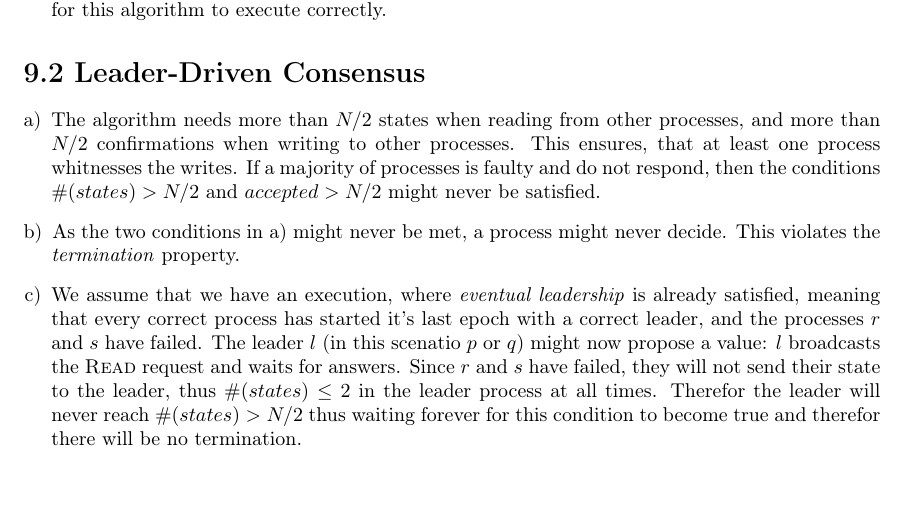
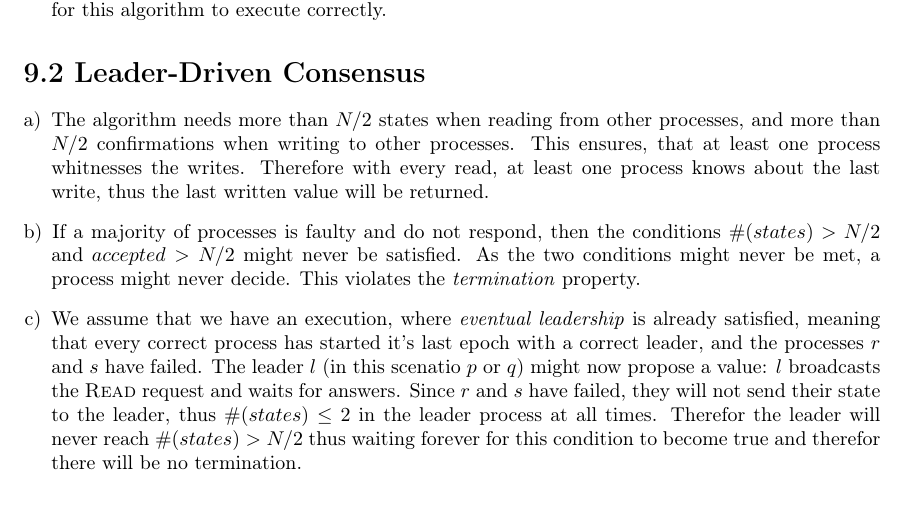
Before and after one commit to pascalgerig/distributed_algorithms, a LaTeX problem sheet (exercise/09/gerig_pascal_09.tex): part of page 1 of 2, cut so that both start at the same text, the shorter picture padded with empty space. Compiled offline with pdfLaTeX.

Commit message:
finalize ex 9

```diff
--- a/exercise/09/gerig_pascal_09.tex
+++ b/exercise/09/gerig_pascal_09.tex
@@ -55,8 +55,10 @@
     \section*{9.2 Leader-Driven Consensus}
     \begin{enumerate}[a)]
         \item The algorithm needs more than $N/2$ states when reading from other processes, and more than $N/2$ confirmations when writing to other processes.
-        This ensures, that at least one process whitnesses the writes. If a majority of processes is faulty and do not respond, then the conditions $\#(states) > N/2$ and $accepted > N/2$ might never be satisfied.
-        \item As the two conditions in a) might never be met, a process might never decide. This violates the \textit{termination} property.
+        This ensures, that at least one process whitnesses the writes.
+        Therefore with every read, at least one process knows about the last write, thus the last written value will be returned.
+        \item If a majority of processes is faulty and do not respond, then the conditions $\#(states) > N/2$ and $accepted > N/2$ might never be satisfied.
+        As the two conditions might never be met, a process might never decide. This violates the \textit{termination} property.
         \item We assume that we have an execution, where \textit{eventual leadership} is already satisfied, meaning that every correct process has started it's last epoch with a correct leader, and the processes $r$ and $s$ have failed.
         The leader $l$ (in this scenatio $p$ or $q$) might now propose a value: $l$ broadcasts the \textsc{Read} request and waits for answers.
         Since $r$ and $s$ have failed, they will not send their state to the leader, thus $\#(states) \leq 2$ in the leader process at all times.
```
